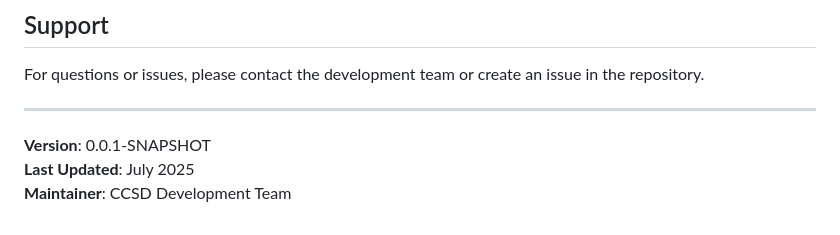
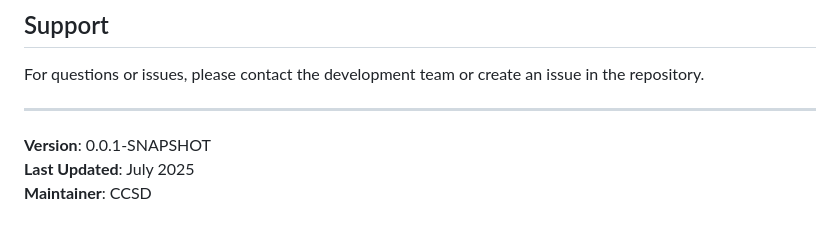
Before and after one commit to bryansiegel/ccsd-directory-java, a Markdown page: README.md, the part around the change. Drawn GitHub-style.

```diff
--- a/README.md
+++ b/README.md
@@ -264,4 +264,4 @@ For questions or issues, please contact the development team or create an issue
 
 **Version**: 0.0.1-SNAPSHOT
 **Last Updated**: July 2025
-**Maintainer**: CCSD Development Team
+**Maintainer**: CCSD
```
